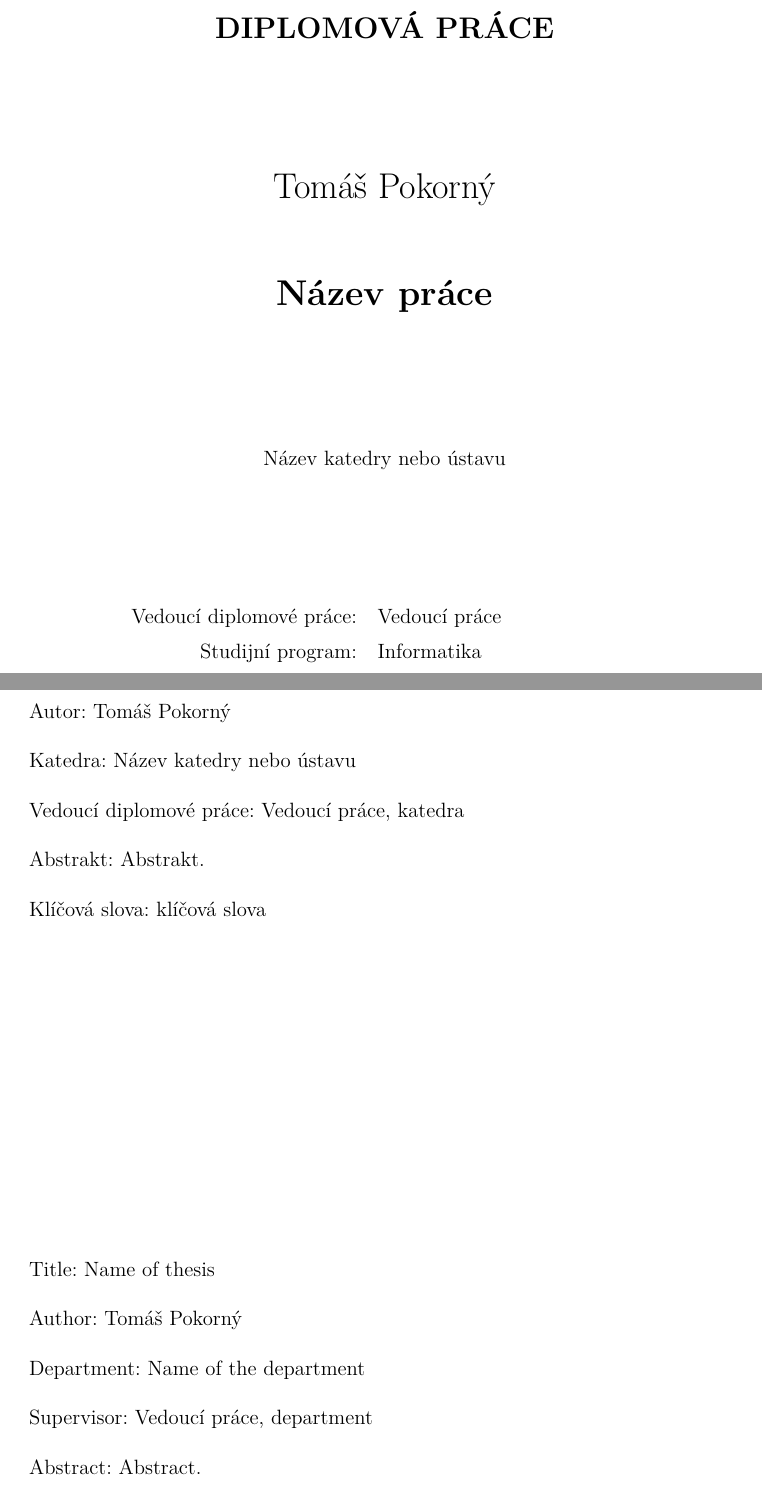
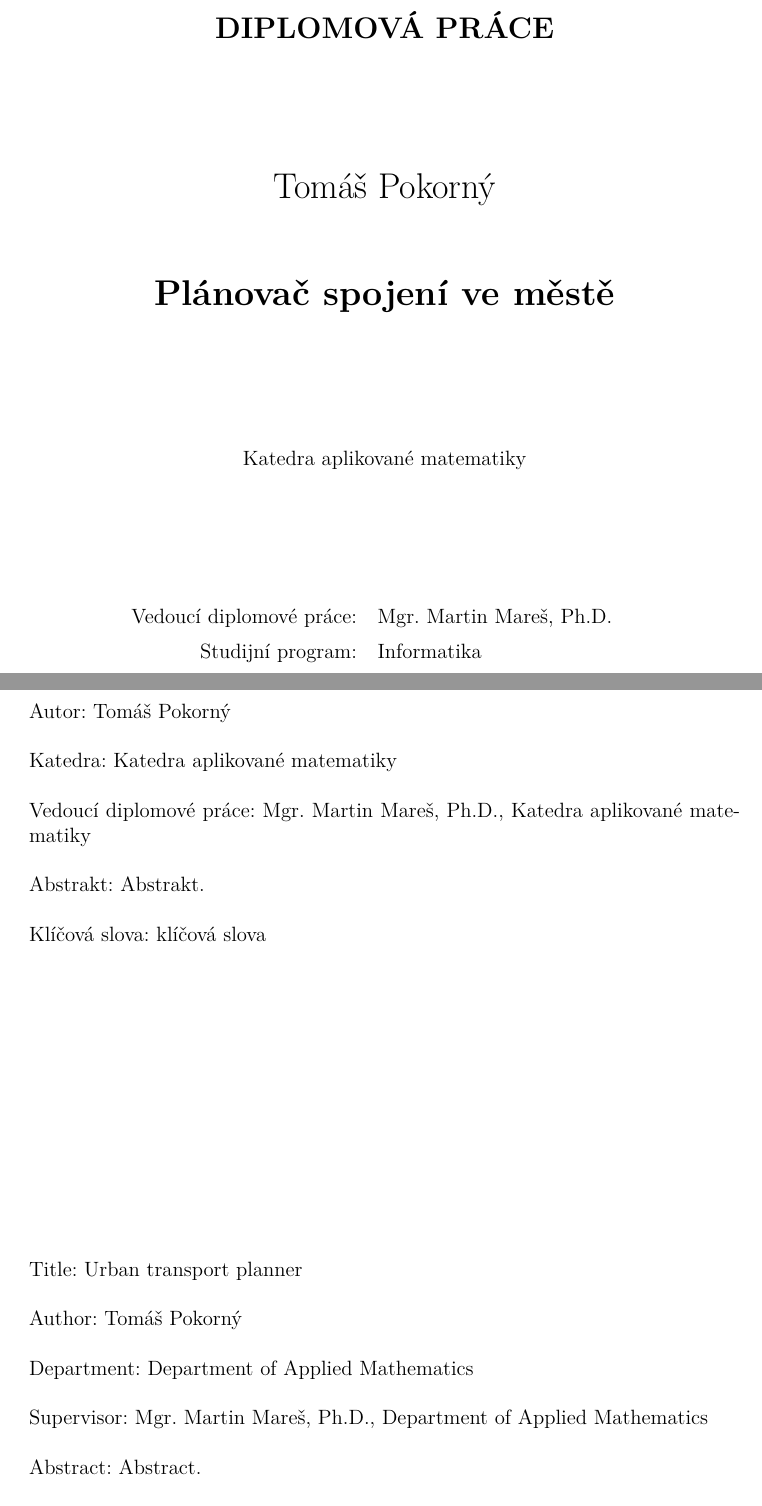
Before and after one commit to xtompok/osmawalk, a LaTeX thesis (text/mgr/cs/prace.tex): two parts of pages 1 and 4 of 47, joined at a grey line, cut so that both start at the same text. Compiled offline with pdfLaTeX.

Commit message:
Added metadata to text.

```diff
--- a/text/mgr/cs/prace.tex
+++ b/text/mgr/cs/prace.tex
@@ -60,10 +60,10 @@
 %%% Údaje o práci
 
 % Název práce v jazyce práce (přesně podle zadání)
-\def\NazevPrace{Název práce}
+\def\NazevPrace{Plánovač spojení ve městě}
 
 % Název práce v angličtině
-\def\NazevPraceEN{Name of thesis}
+\def\NazevPraceEN{Urban transport planner}
 
 % Jméno autora
 \def\AutorPrace{Tomáš Pokorný}
@@ -73,19 +73,19 @@
 
 % Název katedry nebo ústavu, kde byla práce oficiálně zadána
 % (dle Organizační struktury MFF UK, případně plný název pracoviště mimo MFF)
-\def\Katedra{Název katedry nebo ústavu}
-\def\KatedraEN{Name of the department}
+\def\Katedra{Katedra aplikované matematiky}
+\def\KatedraEN{Department of Applied Mathematics}
 
 % Jedná se o katedru (department) nebo o ústav (institute)?
 \def\TypPracoviste{Katedra}
 \def\TypPracovisteEN{Department}
 
 % Vedoucí práce: Jméno a příjmení s~tituly
-\def\Vedouci{Vedoucí práce}
+\def\Vedouci{Mgr. Martin Mareš, Ph.D.}
 
 % Pracoviště vedoucího (opět dle Organizační struktury MFF)
-\def\KatedraVedouciho{katedra}
-\def\KatedraVedoucihoEN{department}
+\def\KatedraVedouciho{Katedra aplikované matematiky}
+\def\KatedraVedoucihoEN{Department of Applied Mathematics}
 
 % Studijní program a obor
 \def\StudijniProgram{Informatika}
```
Also changed, not shown: text/mgr/cs/titulka.tex (+2 -2 lines), 1 other file.
